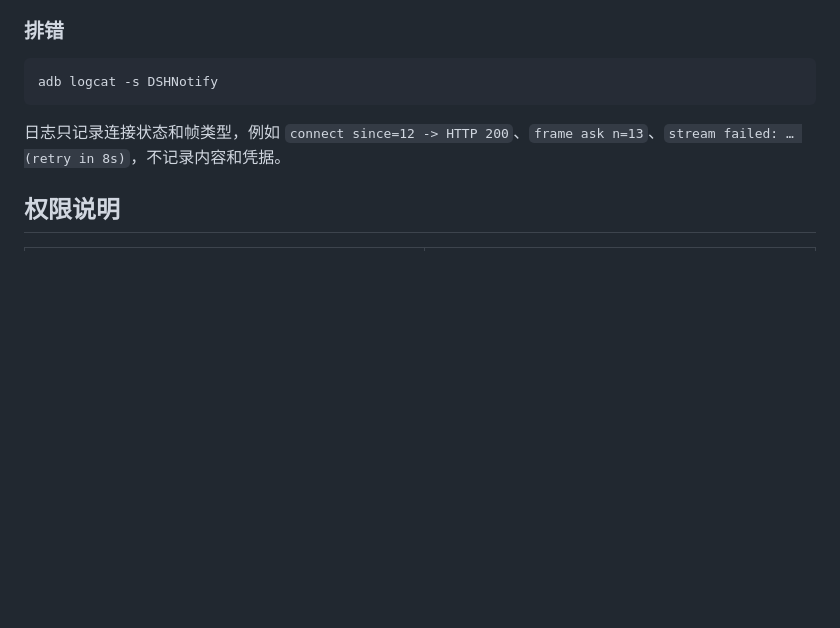
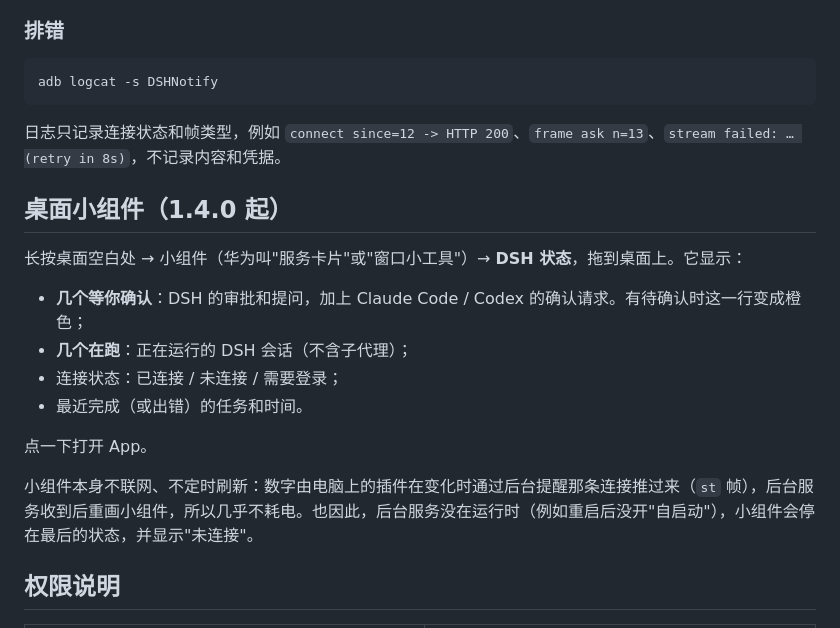
Before and after one commit to wg5759/dsh-pager, a Markdown page: docs/android.md, the part around the change. GitHub-like rendering; blank space fills up the shorter version.

Commit message:
docs: home-screen widget (App 1.4.0)
Co-Authored-By: Claude Opus 5.5 <noreply@anthropic.com>

```diff
--- a/docs/android.md
+++ b/docs/android.md
@@ -83,6 +83,19 @@ adb logcat -s DSHNotify
 
 日志只记录连接状态和帧类型，例如 `connect since=12 -> HTTP 200`、`frame ask n=13`、`stream failed: … (retry in 8s)`，不记录内容和凭据。
 
+## 桌面小组件（1.4.0 起）
+
+长按桌面空白处 → 小组件（华为叫"服务卡片"或"窗口小工具"）→ **DSH 状态**，拖到桌面上。它显示：
+
+- **几个等你确认**：DSH 的审批和提问，加上 Claude Code / Codex 的确认请求。有待确认时这一行变成橙色；
+- **几个在跑**：正在运行的 DSH 会话（不含子代理）；
+- 连接状态：已连接 / 未连接 / 需要登录；
+- 最近完成（或出错）的任务和时间。
+
+点一下打开 App。
+
+小组件本身不联网、不定时刷新：数字由电脑上的插件在变化时通过后台提醒那条连接推过来（`st` 帧），后台服务收到后重画小组件，所以几乎不耗电。也因此，后台服务没在运行时（例如重启后没开"自启动"），小组件会停在最后的状态，并显示"未连接"。
+
 ## 权限说明
 
 | 权限 | 用途 |
```
Also changed, not shown: CHANGELOG.md (+3 -0 lines), README.md (+1 -0 lines).
